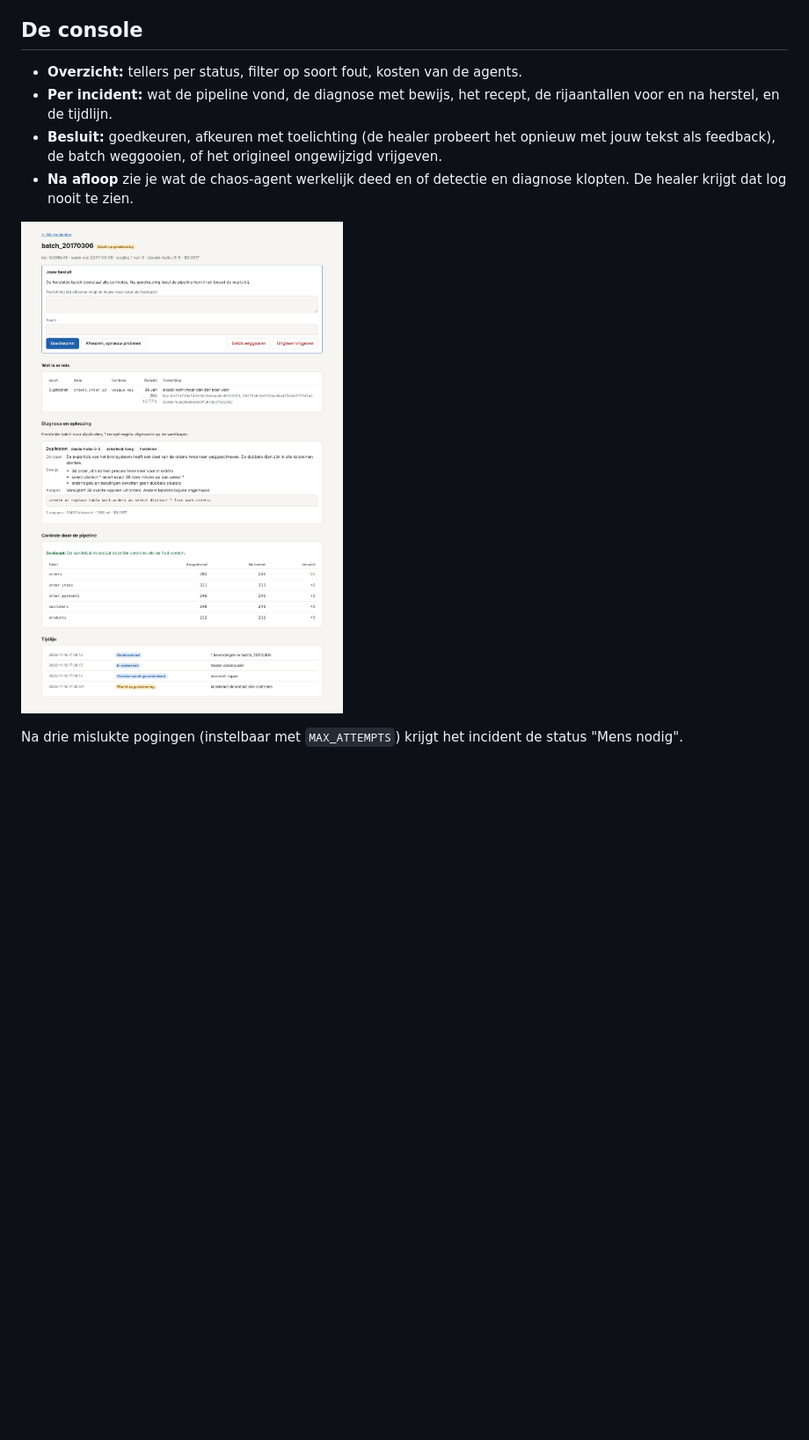
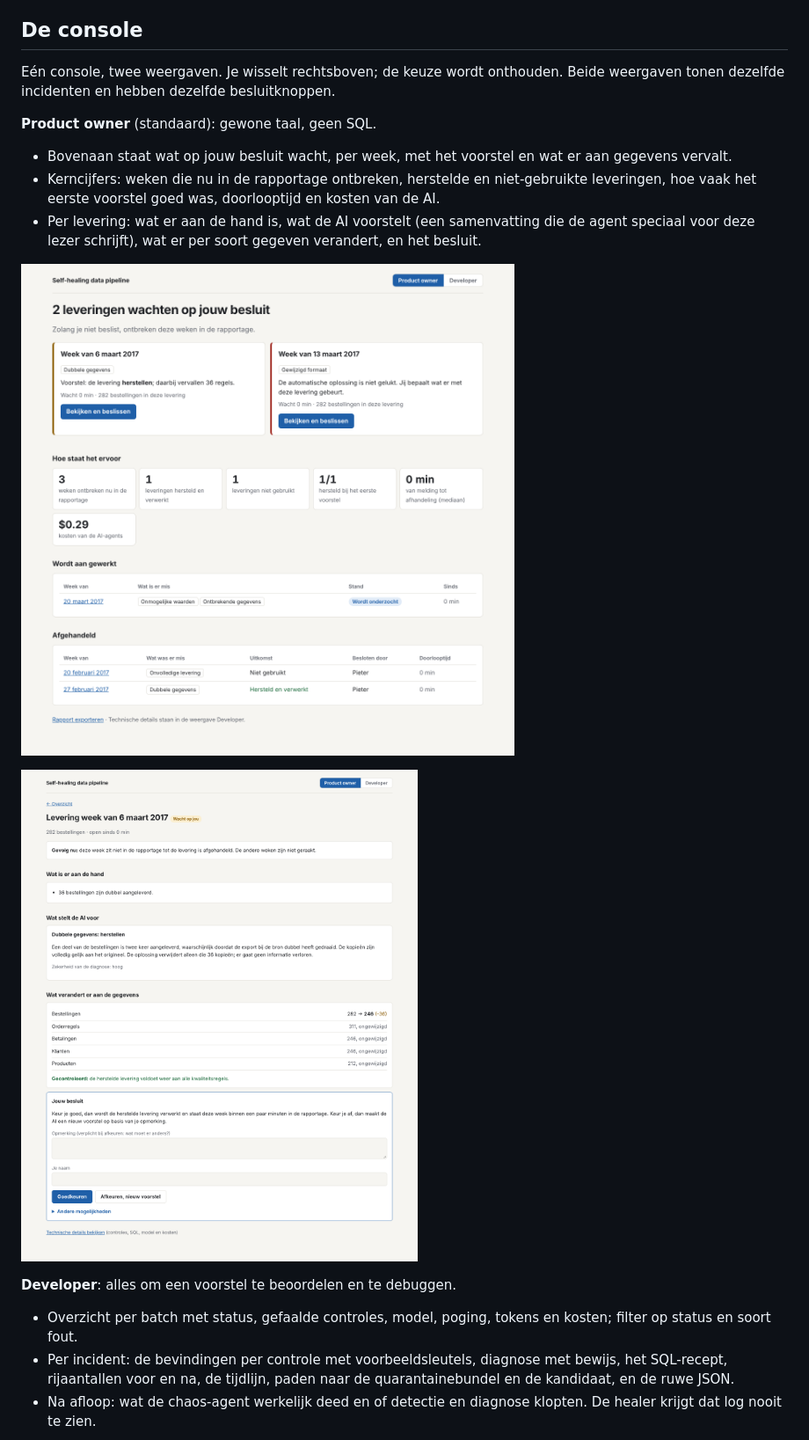
Before and after one commit to prtqt/selfhealingdata, a Markdown page: README.md, the part around one of its changes. Shown at 88% size. Rendered like a GitHub page; pictures changed too: docs/console-incident.png (deleted), docs/console-product-owner-besluit.png (added), docs/console-product-owner.png (added); blank space fills up the shorter version.

```diff
--- a/README.md
+++ b/README.md
@@ -97,11 +97,21 @@ Zit er in één batch meer dan één soort fout, dan behandelt de healer ze na e
 
 ## De console
 
-- **Overzicht:** tellers per status, filter op soort fout, kosten van de agents.
-- **Per incident:** wat de pipeline vond, de diagnose met bewijs, het recept, de rijaantallen voor en na herstel, en de tijdlijn.
-- **Besluit:** goedkeuren, afkeuren met toelichting (de healer probeert het opnieuw met jouw tekst als feedback), de batch weggooien, of het origineel ongewijzigd vrijgeven.
-- **Na afloop** zie je wat de chaos-agent werkelijk deed en of detectie en diagnose klopten. De healer krijgt dat log nooit te zien.
+Eén console, twee weergaven. Je wisselt rechtsboven; de keuze wordt onthouden. Beide weergaven tonen dezelfde incidenten en hebben dezelfde besluitknoppen.
 
-![Een incident in de console, klaar voor goedkeuring](docs/console-incident.png)
+**Product owner** (standaard): gewone taal, geen SQL.
 
-Na drie mislukte pogingen (instelbaar met `MAX_ATTEMPTS`) krijgt het incident de status "Mens nodig".
+- Bovenaan staat wat op jouw besluit wacht, per week, met het voorstel en wat er aan gegevens vervalt.
+- Kerncijfers: weken die nu in de rapportage ontbreken, herstelde en niet-gebruikte leveringen, hoe vaak het eerste voorstel goed was, doorlooptijd en kosten van de AI.
+- Per levering: wat er aan de hand is, wat de AI voorstelt (een samenvatting die de agent speciaal voor deze lezer schrijft), wat er per soort gegeven verandert, en het besluit.
+
+![Overzicht voor de product owner](docs/console-product-owner.png)
+
+![Besluit nemen als product owner](docs/console-product-owner-besluit.png)
+
+**Developer**: alles om een voorstel te beoordelen en te debuggen.
+
+- Overzicht per batch met status, gefaalde controles, model, poging, tokens en kosten; filter op status en soort fout.
+- Per incident: de bevindingen per controle met voorbeeldsleutels, diagnose met bewijs, het SQL-recept, rijaantallen voor en na, de tijdlijn, paden naar de quarantainebundel en de kandidaat, en de ruwe JSON.
+- Na afloop: wat de chaos-agent werkelijk deed en of detectie en diagnose klopten. De healer krijgt dat log nooit te zien.
+
```
Also changed, not shown: other parts of README.md (+3 -0 lines), healer/prompts/fixer.md (+1 -1 lines), docs/console-developer.png (added), 13 other files.
